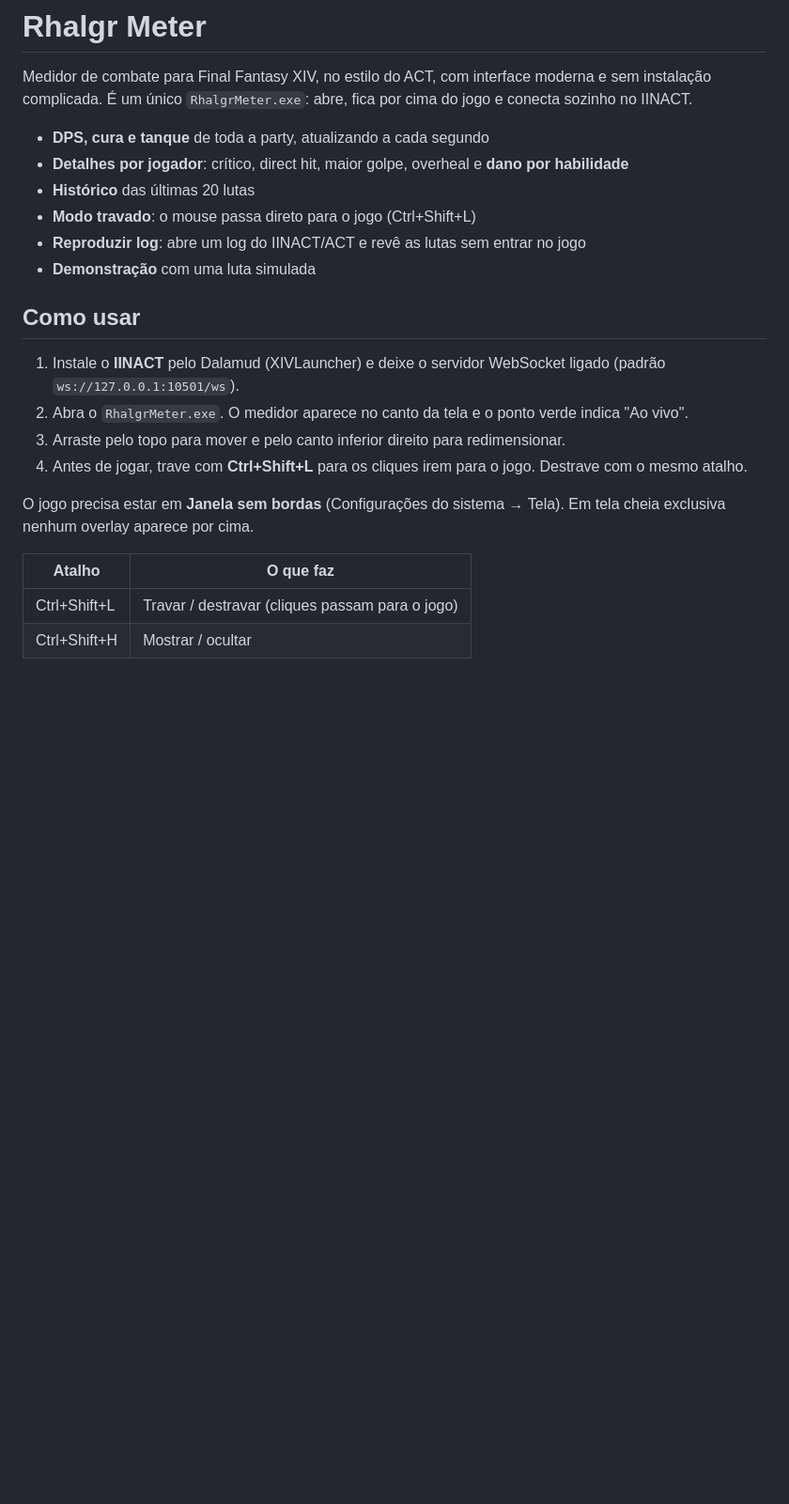
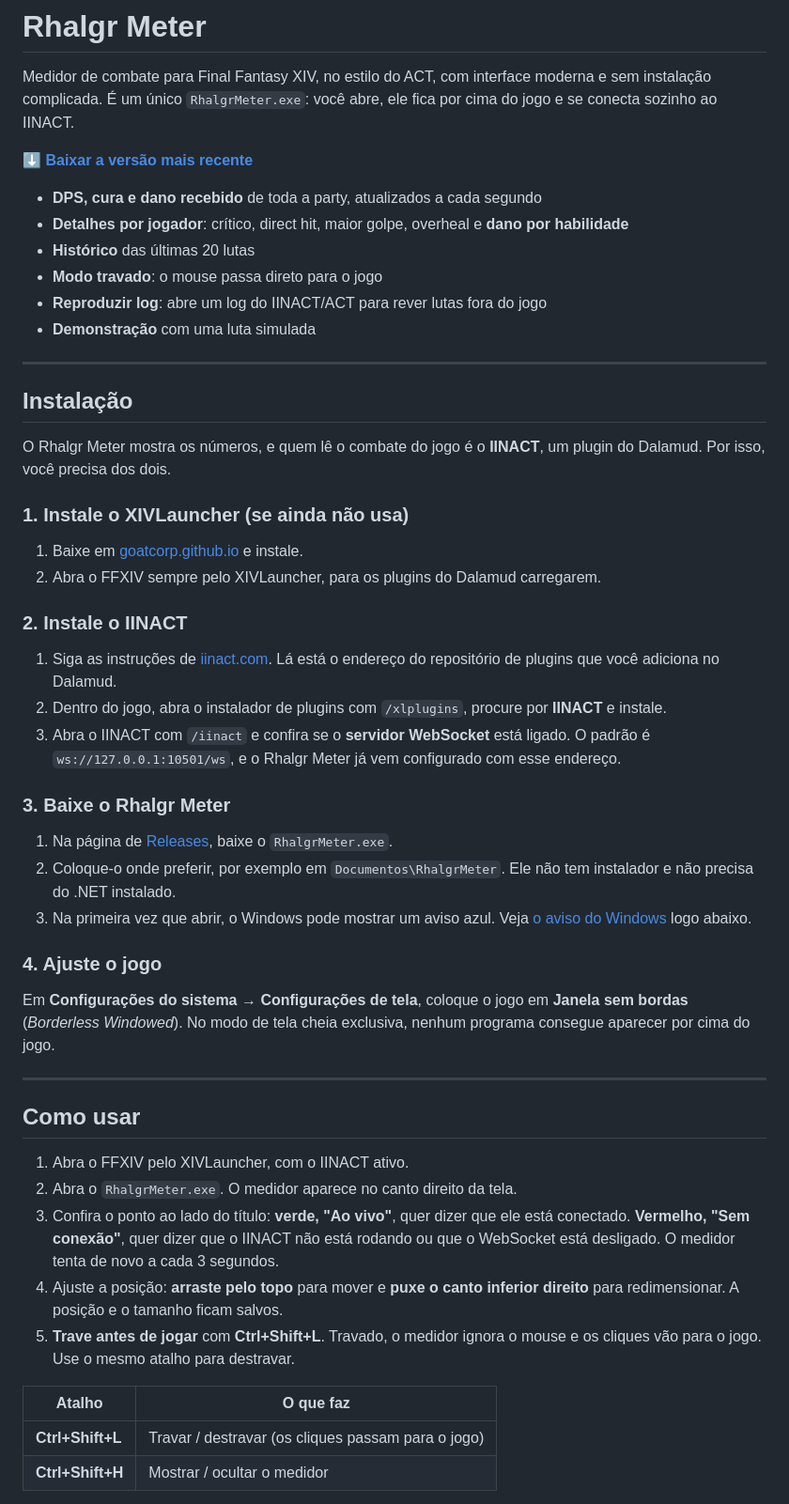
Before and after one commit to saantanavitor/primal-meter, a Markdown page: README.md, the part around one of its changes. Shown at 94% size. Rendered like a GitHub page; blank space fills up the shorter version.

```diff
--- a/README.md
+++ b/README.md
@@ -1,26 +1,56 @@
 # Rhalgr Meter
 
 Medidor de combate para Final Fantasy XIV, no estilo do ACT, com interface moderna e sem instalação complicada.
-É um único `RhalgrMeter.exe`: abre, fica por cima do jogo e conecta sozinho no IINACT.
+É um único `RhalgrMeter.exe`: você abre, ele fica por cima do jogo e se conecta sozinho ao IINACT.
 
-- **DPS, cura e tanque** de toda a party, atualizando a cada segundo
+**[⬇ Baixar a versão mais recente](https://github.com/saantanavitor/rhalgr-meter/releases/latest)**
+
+- **DPS, cura e dano recebido** de toda a party, atualizados a cada segundo
 - **Detalhes por jogador**: crítico, direct hit, maior golpe, overheal e **dano por habilidade**
 - **Histórico** das últimas 20 lutas
-- **Modo travado**: o mouse passa direto para o jogo (Ctrl+Shift+L)
-- **Reproduzir log**: abre um log do IINACT/ACT e revê as lutas sem entrar no jogo
+- **Modo travado**: o mouse passa direto para o jogo
+- **Reproduzir log**: abre um log do IINACT/ACT para rever lutas fora do jogo
 - **Demonstração** com uma luta simulada
+
+---
+
+## Instalação
+
+O Rhalgr Meter mostra os números, e quem lê o combate do jogo é o **IINACT**, um plugin do Dalamud. Por isso, você precisa dos dois.
+
+### 1. Instale o XIVLauncher (se ainda não usa)
+
+1. Baixe em [goatcorp.github.io](https://goatcorp.github.io/) e instale.
+2. Abra o FFXIV sempre pelo XIVLauncher, para os plugins do Dalamud carregarem.
+
+### 2. Instale o IINACT
+
+1. Siga as instruções de [iinact.com](https://www.iinact.com/). Lá está o endereço do repositório de plugins que você adiciona no Dalamud.
+2. Dentro do jogo, abra o instalador de plugins com `/xlplugins`, procure por **IINACT** e instale.
+3. Abra o IINACT com `/iinact` e confira se o **servidor WebSocket** está ligado. O padrão é `ws://127.0.0.1:10501/ws`, e o Rhalgr Meter já vem configurado com esse endereço.
+
+### 3. Baixe o Rhalgr Meter
+
+1. Na página de [Releases](https://github.com/saantanavitor/rhalgr-meter/releases/latest), baixe o `RhalgrMeter.exe`.
+2. Coloque-o onde preferir, por exemplo em `Documentos\RhalgrMeter`. Ele não tem instalador e não precisa do .NET instalado.
+3. Na primeira vez que abrir, o Windows pode mostrar um aviso azul. Veja [o aviso do Windows](#o-aviso-do-windows-não-é-vírus) logo abaixo.
+
+### 4. Ajuste o jogo
+
+Em **Configurações do sistema → Configurações de tela**, coloque o jogo em **Janela sem bordas** (*Borderless Windowed*). No modo de tela cheia exclusiva, nenhum programa consegue aparecer por cima do jogo.
+
+---
 
 ## Como usar
 
-1. Instale o **IINACT** pelo Dalamud (XIVLauncher) e deixe o servidor WebSocket ligado (padrão `ws://127.0.0.1:10501/ws`).
-2. Abra o `RhalgrMeter.exe`. O medidor aparece no canto da tela e o ponto verde indica "Ao vivo".
-3. Arraste pelo topo para mover e pelo canto inferior direito para redimensionar.
-4. Antes de jogar, trave com **Ctrl+Shift+L** para os cliques irem para o jogo. Destrave com o mesmo atalho.
-
-O jogo precisa estar em **Janela sem bordas** (Configurações do sistema → Tela). Em tela cheia exclusiva nenhum overlay aparece por cima.
+1. Abra o FFXIV pelo XIVLauncher, com o IINACT ativo.
+2. Abra o `RhalgrMeter.exe`. O medidor aparece no canto direito da tela.
+3. Confira o ponto ao lado do título: **verde, "Ao vivo"**, quer dizer que ele está conectado. **Vermelho, "Sem conexão"**, quer dizer que o IINACT não está rodando ou que o WebSocket está desligado. O medidor tenta de novo a cada 3 segundos.
+4. Ajuste a posição: **arraste pelo topo** para mover e **puxe o canto inferior direito** para redimensionar. A posição e o tamanho ficam salvos.
+5. **Trave antes de jogar** com **Ctrl+Shift+L**. Travado, o medidor ignora o mouse e os cliques vão para o jogo. Use o mesmo atalho para destravar.
 
 | Atalho | O que faz |
 | --- | --- |
-| Ctrl+Shift+L | Travar / destravar (cliques passam para o jogo) |
-| Ctrl+Shift+H | Mostrar / ocultar |
+| **Ctrl+Shift+L** | Travar / destravar (os cliques passam para o jogo) |
+| **Ctrl+Shift+H** | Mostrar / ocultar o medidor |
 
```
Also changed, not shown: other parts of README.md (+66 -4 lines).
